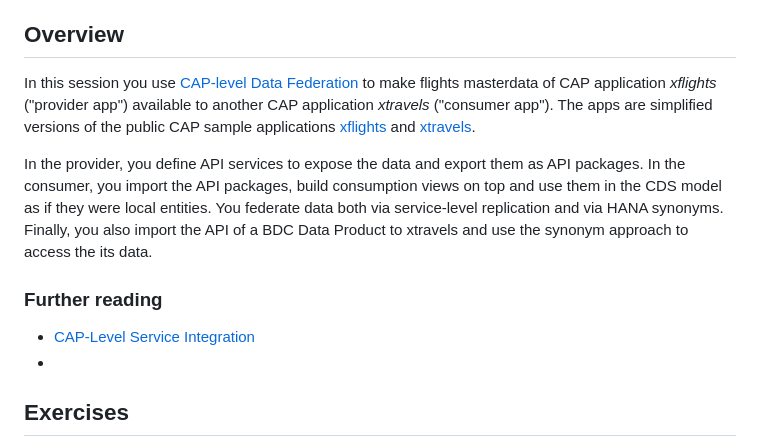
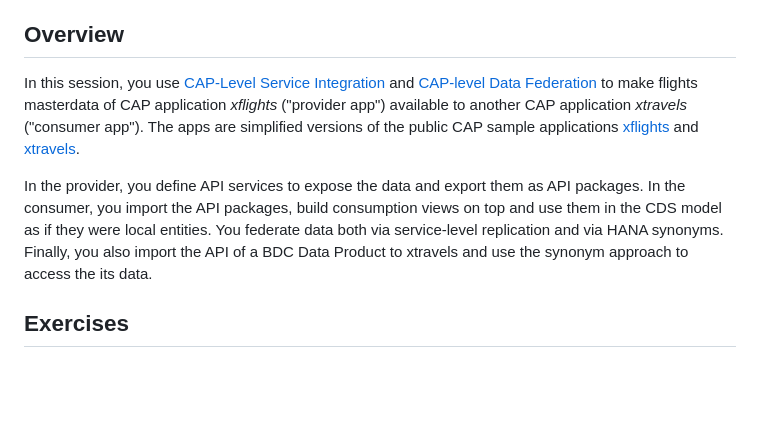
Before and after one commit to SAP-samples/recap2026-cap-level-data-federation, a Markdown page: README.md, the part around the change. GitHub-like rendering; blank space fills up the shorter version.

Commit message:
Update main Readme

```diff
--- a/README.md
+++ b/README.md
@@ -31,7 +31,8 @@ In this document, we use the following abbreviations:
 
 ## Overview
 
-In this session you use [CAP-level Data Federation](https://cap.cloud.sap/docs/guides/integration/data-federation)
+In this session, you use [CAP-Level Service Integration](https://cap.cloud.sap/docs/guides/integration/calesi)
+and [CAP-level Data Federation](https://cap.cloud.sap/docs/guides/integration/data-federation)
 to make flights masterdata of CAP application _xflights_ ("provider app") available to another
 CAP application _xtravels_ ("consumer app").
 The apps are simplified versions of the public CAP sample applications
@@ -43,13 +44,6 @@ in the CDS model as if they were local entities.
 You federate data both via service-level replication and via HANA synonyms.
 Finally, you also import the API of a BDC Data Product to xtravels and use the synonym approach
 to access the its data.
-
-
-
-### Further reading
-
-* [CAP-Level Service Integration](https://cap.cloud.sap/docs/guides/integration/calesi)
-*
 
 
 
```
